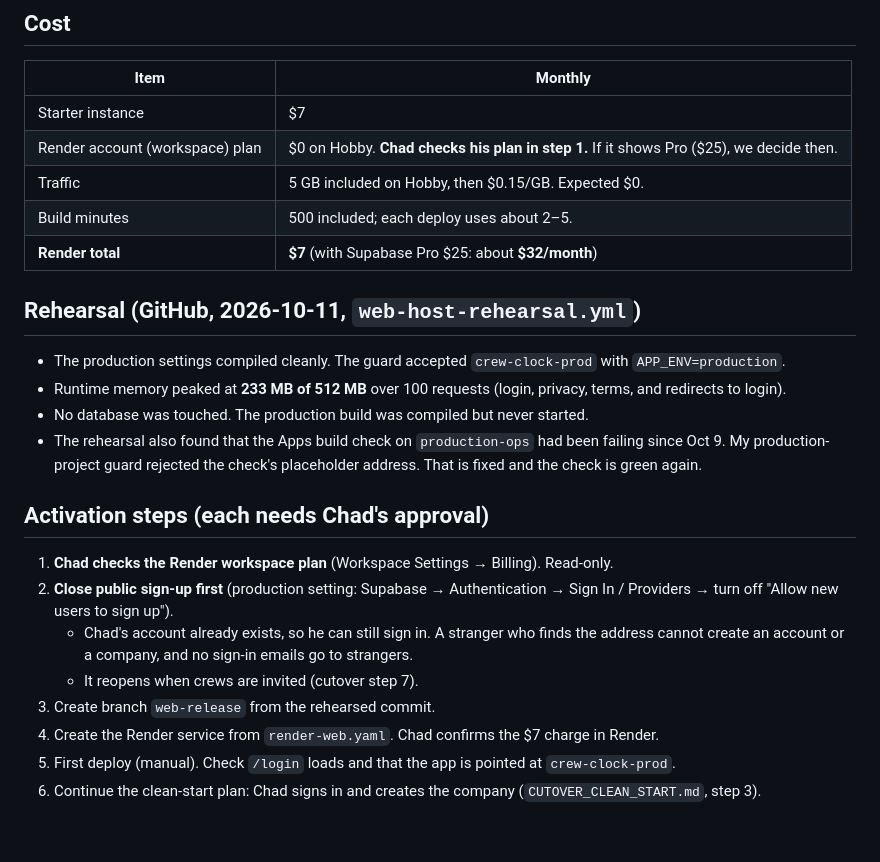
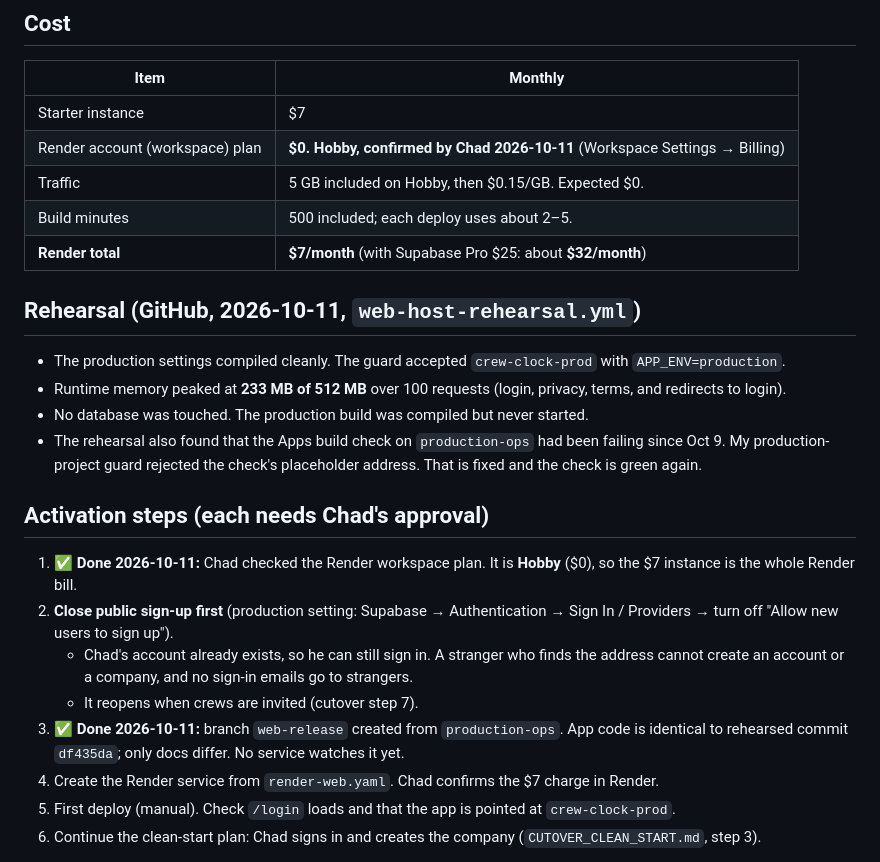
Before and after one commit to chado223/crew-clock, a Markdown page: docs/WEB_HOSTING.md, the part around the change. GitHub-like rendering; blank space fills up the shorter version.

Commit message:
Hosting plan: Render workspace is Hobby ($0); web-release branch prepared
Co-Authored-By: Claude Opus 5.5 <noreply@anthropic.com>
Claude-Session: https://claude.ai/code/session_01FrruzHU7rXXV1Y5jxqkkH2

```diff
--- a/docs/WEB_HOSTING.md
+++ b/docs/WEB_HOSTING.md
@@ -44,10 +44,10 @@ No database password, service key or email key goes on this service.
 | Item | Monthly |
 |---|---|
 | Starter instance | $7 |
-| Render account (workspace) plan | $0 on Hobby. **Chad checks his plan in step 1.** If it shows Pro ($25), we decide then. |
+| Render account (workspace) plan | **$0. Hobby, confirmed by Chad 2026-10-11** (Workspace Settings → Billing) |
 | Traffic | 5 GB included on Hobby, then $0.15/GB. Expected $0. |
 | Build minutes | 500 included; each deploy uses about 2–5. |
-| **Render total** | **$7** (with Supabase Pro $25: about **$32/month**) |
+| **Render total** | **$7/month** (with Supabase Pro $25: about **$32/month**) |
 
 ## Rehearsal (GitHub, 2026-10-11, `web-host-rehearsal.yml`)
 
@@ -58,11 +58,11 @@ No database password, service key or email key goes on this service.
 
 ## Activation steps (each needs Chad's approval)
 
-1. **Chad checks the Render workspace plan** (Workspace Settings → Billing). Read-only.
+1. ✅ **Done 2026-10-11:** Chad checked the Render workspace plan. It is **Hobby** ($0), so the $7 instance is the whole Render bill.
 2. **Close public sign-up first** (production setting: Supabase → Authentication → Sign In / Providers → turn off "Allow new users to sign up").
    - Chad's account already exists, so he can still sign in. A stranger who finds the address cannot create an account or a company, and no sign-in emails go to strangers.
    - It reopens when crews are invited (cutover step 7).
-3. Create branch `web-release` from the rehearsed commit.
+3. ✅ **Done 2026-10-11:** branch `web-release` created from `production-ops`. App code is identical to rehearsed commit `df435da`; only docs differ. No service watches it yet.
 4. Create the Render service from `render-web.yaml`. Chad confirms the $7 charge in Render.
 5. First deploy (manual). Check `/login` loads and that the app is pointed at `crew-clock-prod`.
 6. Continue the clean-start plan: Chad signs in and creates the company (`CUTOVER_CLEAN_START.md`, step 3).
```
